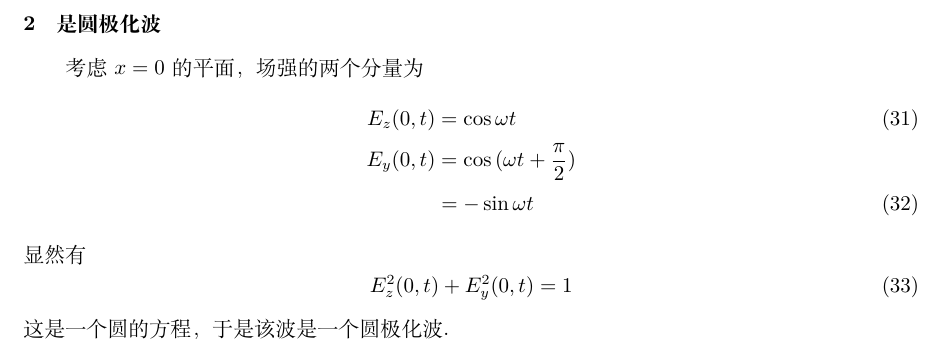
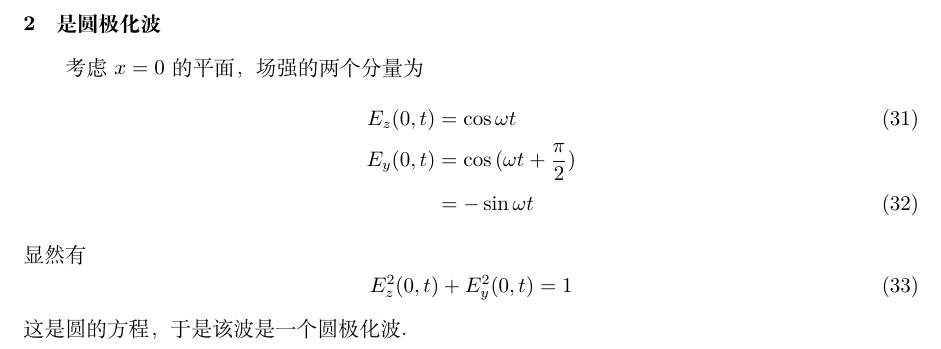
Before and after one commit to Abreto/elemafield, a LaTeX document (verify.tex): part of page 4 of 4, cut so that both start at the same text. Compiled offline with XeLaTeX.

Commit message:
updated at Sat Jun 23 11:30:44 CST 2018

```diff
--- a/verify.tex
+++ b/verify.tex
@@ -261,7 +261,7 @@ E_y(0,t) &= \cos{(\omega t + {\pi \over 2})} \notag \\
 \begin{equation}
     E_z^2(0,t) + E_y^2(0,t) = 1
 \end{equation}
-这是一个圆的方程，于是该波是一个圆极化波.
+这是圆的方程，于是该波是一个圆极化波.
 
 \clearpage
 
```
Also changed, not shown: verify.pdf.
